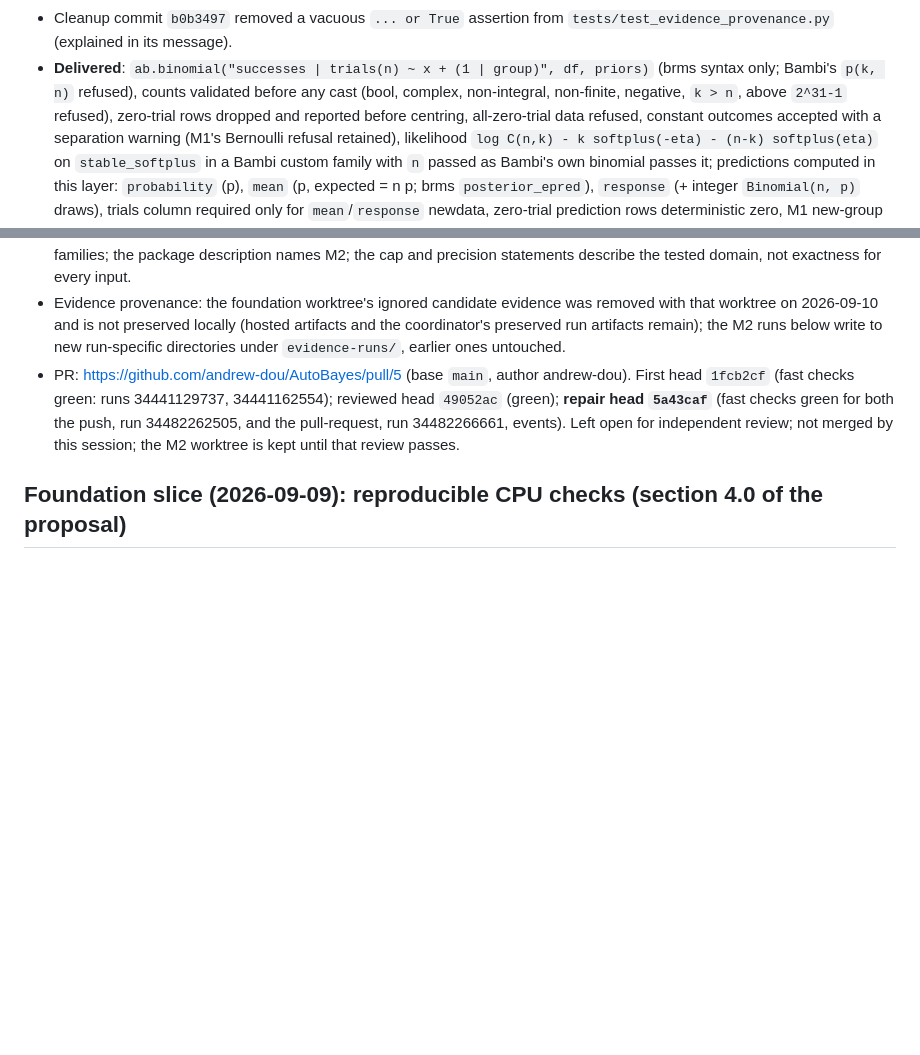
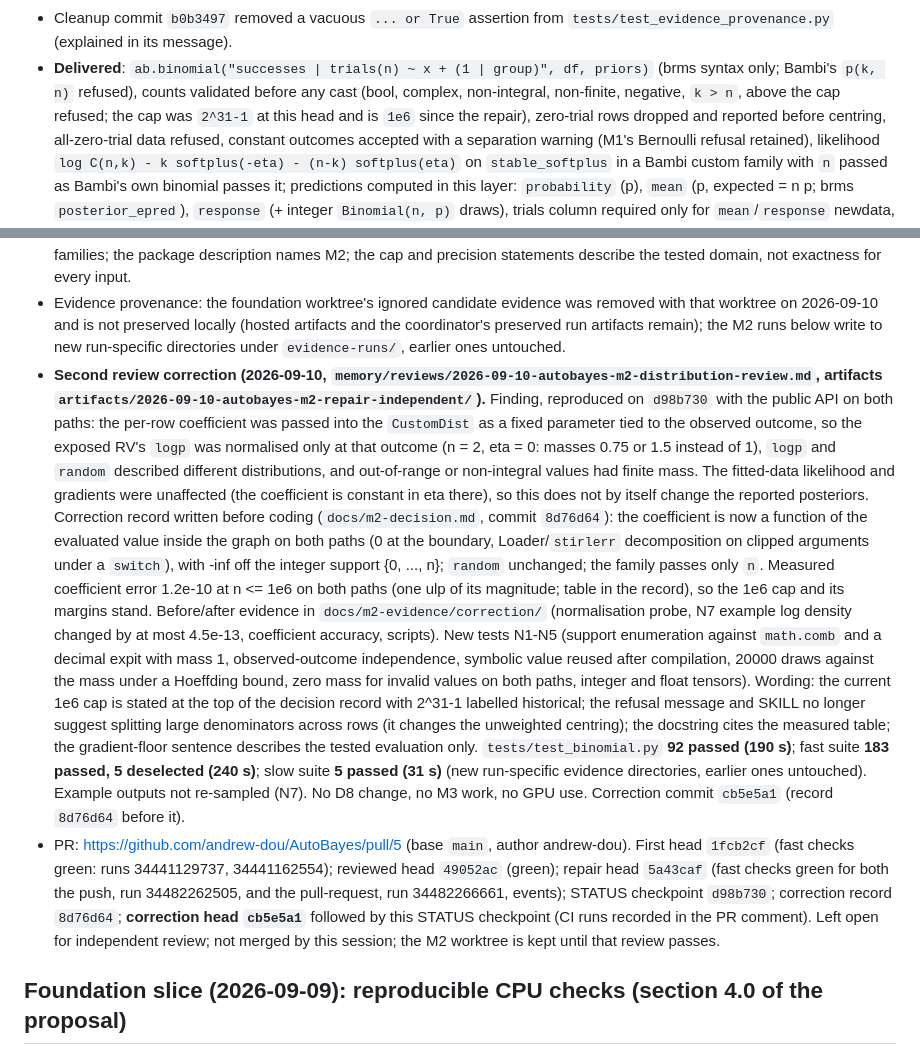
Before and after one commit to andrew-dou/AutoBayes, a Markdown page: docs/coordination/STATUS.md, 2 parts joined by grey strips. Drawn GitHub-style; blank space fills up the shorter version.

Commit message:
STATUS: M2 second-review correction checkpoint (value-dependent coefficient, evidence, suites)

```diff
--- a/docs/coordination/STATUS.md
+++ b/docs/coordination/STATUS.md
@@ -21,7 +21,7 @@
   `tests/test_evidence_provenance.py` (explained in its message).
 - **Delivered**: `ab.binomial("successes | trials(n) ~ x + (1 | group)", df, priors)` (brms syntax
   only; Bambi's `p(k, n)` refused), counts validated before any cast (bool, complex,
-  non-integral, non-finite, negative, `k > n`, above `2^31-1` refused), zero-trial rows dropped
+  non-integral, non-finite, negative, `k > n`, above the cap refused; the cap was `2^31-1` at this head and is `1e6` since the repair), zero-trial rows dropped
   and reported before centring, all-zero-trial data refused, constant outcomes accepted with a
   separation warning (M1's Bernoulli refusal retained), likelihood
   `log C(n,k) - k softplus(-eta) - (n-k) softplus(eta)` on `stable_softplus` in a Bambi custom
@@ -81,7 +81,34 @@
   that worktree on 2026-09-10 and is not preserved locally (hosted artifacts and the
   coordinator's preserved run artifacts remain); the M2 runs below write to new run-specific
   directories under `evidence-runs/`, earlier ones untouched.
-- PR: https://github.com/andrew-dou/AutoBayes/pull/5 (base `main`, author andrew-dou). First head `1fcb2cf` (fast checks green: runs 34441129737, 34441162554); reviewed head `49052ac` (green); **repair head `5a43caf`** (fast checks green for both the push, run 34482262505, and the pull-request, run 34482266661, events). Left open for independent review; not merged by this session; the M2 worktree is kept until that review passes.
+- **Second review correction (2026-09-10, `memory/reviews/2026-09-10-autobayes-m2-distribution-review.md`,
+  artifacts `artifacts/2026-09-10-autobayes-m2-repair-independent/`).** Finding, reproduced on
+  `d98b730` with the public API on both paths: the per-row coefficient was passed into the
+  `CustomDist` as a fixed parameter tied to the observed outcome, so the exposed RV's `logp`
+  was normalised only at that outcome (n = 2, eta = 0: masses 0.75 or 1.5 instead of 1),
+  `logp` and `random` described different distributions, and out-of-range or non-integral
+  values had finite mass. The fitted-data likelihood and gradients were unaffected (the
+  coefficient is constant in eta there), so this does not by itself change the reported
+  posteriors. Correction record written before coding (`docs/m2-decision.md`, commit
+  `8d76d64`): the coefficient is now a function of the evaluated value inside the graph on
+  both paths (0 at the boundary, Loader/`stirlerr` decomposition on clipped arguments under a
+  `switch`), with -inf off the integer support {0, ..., n}; `random` unchanged; the family
+  passes only `n`. Measured coefficient error 1.2e-10 at n <= 1e6 on both paths (one ulp of
+  its magnitude; table in the record), so the 1e6 cap and its margins stand. Before/after
+  evidence in `docs/m2-evidence/correction/` (normalisation probe, N7 example log density
+  changed by at most 4.5e-13, coefficient accuracy, scripts). New tests N1-N5 (support
+  enumeration against `math.comb` and a decimal expit with mass 1, observed-outcome
+  independence, symbolic value reused after compilation, 20000 draws against the mass under
+  a Hoeffding bound, zero mass for invalid values on both paths, integer and float tensors).
+  Wording: the current 1e6 cap is stated at the top of the decision record with 2^31-1
+  labelled historical; the refusal message and SKILL no longer suggest splitting large
+  denominators across rows (it changes the unweighted centring); the docstring cites the
+  measured table; the gradient-floor sentence describes the tested evaluation only.
+  `tests/test_binomial.py` **92 passed (190 s)**; fast suite **183 passed, 5 deselected (240 s)**; slow suite **5 passed (31 s)** (new
+  run-specific evidence directories, earlier ones untouched). Example outputs not re-sampled
+  (N7). No D8 change, no M3 work, no GPU use.
+  Correction commit `cb5e5a1` (record `8d76d64` before it).
+- PR: https://github.com/andrew-dou/AutoBayes/pull/5 (base `main`, author andrew-dou). First head `1fcb2cf` (fast checks green: runs 34441129737, 34441162554); reviewed head `49052ac` (green); repair head `5a43caf` (fast checks green for both the push, run 34482262505, and the pull-request, run 34482266661, events); STATUS checkpoint `d98b730`; correction record `8d76d64`; **correction head `cb5e5a1`** followed by this STATUS checkpoint (CI runs recorded in the PR comment). Left open for independent review; not merged by this session; the M2 worktree is kept until that review passes.
 
 ## Foundation slice (2026-09-09): reproducible CPU checks (section 4.0 of the proposal)
 
```
